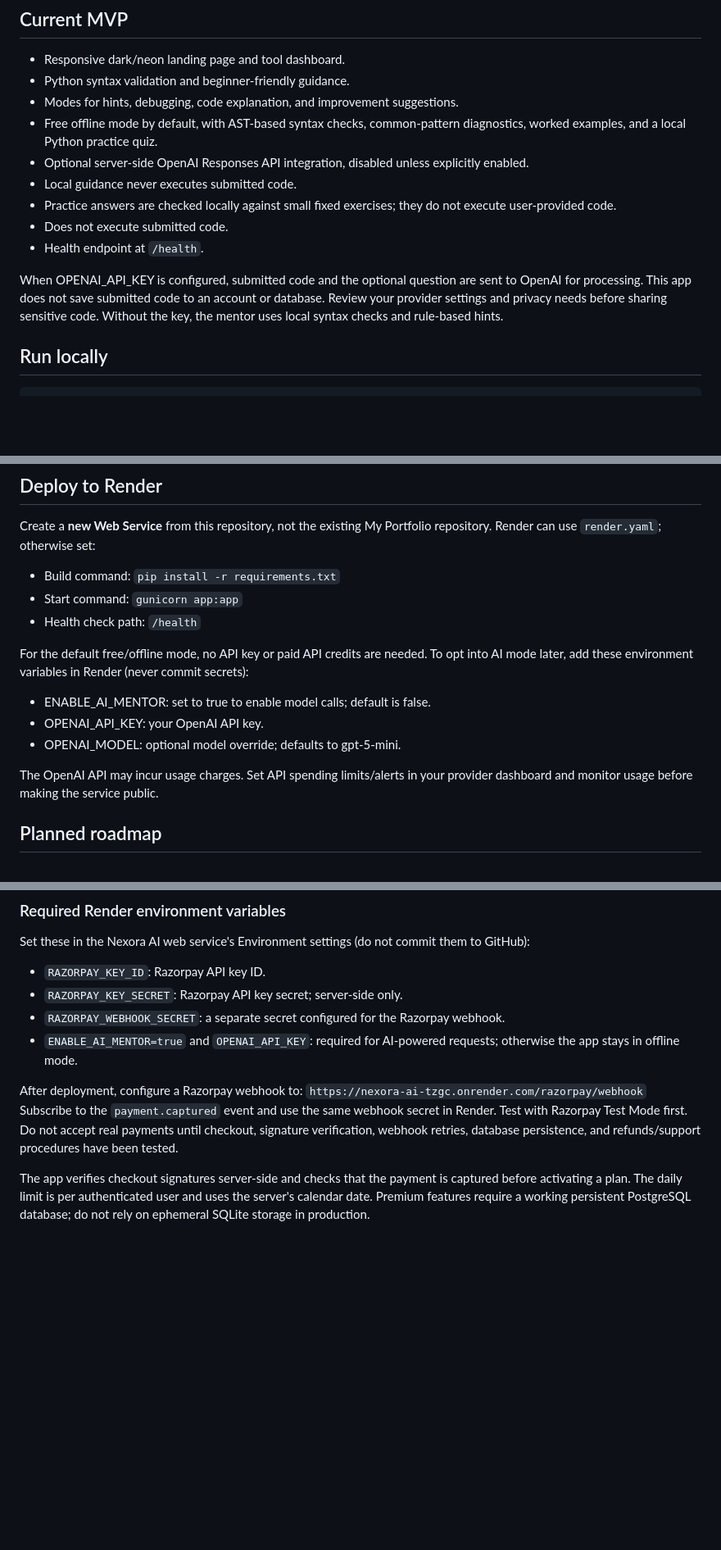
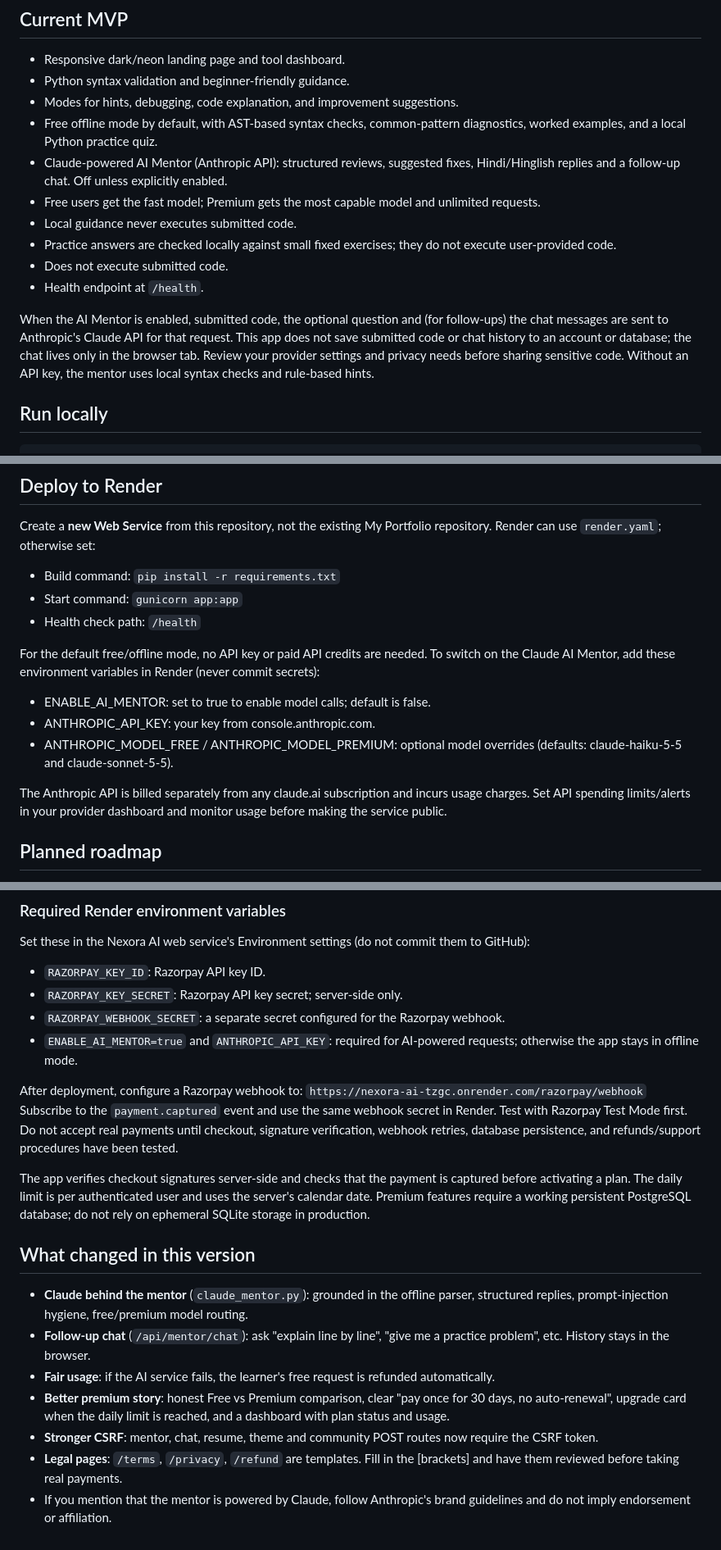
Before and after one commit to soumyasasmal410-star/Nexora-AI, a Markdown page: README.md, 3 parts joined by grey strips. Shown at 82% size. Rendered like a GitHub page; blank space fills up the shorter version.

````diff
--- a/README.md
+++ b/README.md
@@ -9,13 +9,14 @@ Nexora AI is a standalone AI-powered tools platform for students, developers, an
 - Python syntax validation and beginner-friendly guidance.
 - Modes for hints, debugging, code explanation, and improvement suggestions.
 - Free offline mode by default, with AST-based syntax checks, common-pattern diagnostics, worked examples, and a local Python practice quiz.
-- Optional server-side OpenAI Responses API integration, disabled unless explicitly enabled.
+- Claude-powered AI Mentor (Anthropic API): structured reviews, suggested fixes, Hindi/Hinglish replies and a follow-up chat. Off unless explicitly enabled.
+- Free users get the fast model; Premium gets the most capable model and unlimited requests.
 - Local guidance never executes submitted code.
 - Practice answers are checked locally against small fixed exercises; they do not execute user-provided code.
 - Does not execute submitted code.
 - Health endpoint at `/health`.
 
-When OPENAI_API_KEY is configured, submitted code and the optional question are sent to OpenAI for processing. This app does not save submitted code to an account or database. Review your provider settings and privacy needs before sharing sensitive code. Without the key, the mentor uses local syntax checks and rule-based hints.
+When the AI Mentor is enabled, submitted code, the optional question and (for follow-ups) the chat messages are sent to Anthropic's Claude API for that request. This app does not save submitted code or chat history to an account or database; the chat lives only in the browser tab. Review your provider settings and privacy needs before sharing sensitive code. Without an API key, the mentor uses local syntax checks and rule-based hints.
 
 ## Run locally
 ```bash
@@ -33,12 +34,12 @@ Create a **new Web Service** from this repository, not the existing My Portfolio
 - Start command: `gunicorn app:app`
 - Health check path: `/health`
 
-For the default free/offline mode, no API key or paid API credits are needed. To opt into AI mode later, add these environment variables in Render (never commit secrets):
+For the default free/offline mode, no API key or paid API credits are needed. To switch on the Claude AI Mentor, add these environment variables in Render (never commit secrets):
 - ENABLE_AI_MENTOR: set to true to enable model calls; default is false.
-- OPENAI_API_KEY: your OpenAI API key.
-- OPENAI_MODEL: optional model override; defaults to gpt-5-mini.
+- ANTHROPIC_API_KEY: your key from console.anthropic.com.
+- ANTHROPIC_MODEL_FREE / ANTHROPIC_MODEL_PREMIUM: optional model overrides (defaults: claude-haiku-5-5 and claude-sonnet-5-5).
 
-The OpenAI API may incur usage charges. Set API spending limits/alerts in your provider dashboard and monitor usage before making the service public.
+The Anthropic API is billed separately from any claude.ai subscription and incurs usage charges. Set API spending limits/alerts in your provider dashboard and monitor usage before making the service public.
 
 ## Planned roadmap
 1. Add a persistent rate limiter and usage visibility before public launch.
@@ -80,10 +81,20 @@ Set these in the Nexora AI web service's Environment settings (do not commit the
 - `RAZORPAY_KEY_ID`: Razorpay API key ID.
 - `RAZORPAY_KEY_SECRET`: Razorpay API key secret; server-side only.
 - `RAZORPAY_WEBHOOK_SECRET`: a separate secret configured for the Razorpay webhook.
-- `ENABLE_AI_MENTOR=true` and `OPENAI_API_KEY`: required for AI-powered requests; otherwise the app stays in offline mode.
+- `ENABLE_AI_MENTOR=true` and `ANTHROPIC_API_KEY`: required for AI-powered requests; otherwise the app stays in offline mode.
 
 After deployment, configure a Razorpay webhook to:
 `https://nexora-ai-tzgc.onrender.com/razorpay/webhook`
 Subscribe to the `payment.captured` event and use the same webhook secret in Render. Test with Razorpay Test Mode first. Do not accept real payments until checkout, signature verification, webhook retries, database persistence, and refunds/support procedures have been tested.
 
 The app verifies checkout signatures server-side and checks that the payment is captured before activating a plan. The daily limit is per authenticated user and uses the server's calendar date. Premium features require a working persistent PostgreSQL database; do not rely on ephemeral SQLite storage in production.
+
+
+## What changed in this version
+- **Claude behind the mentor** (`claude_mentor.py`): grounded in the offline parser, structured replies, prompt-injection hygiene, free/premium model routing.
+- **Follow-up chat** (`/api/mentor/chat`): ask "explain line by line", "give me a practice problem", etc. History stays in the browser.
+- **Fair usage**: if the AI service fails, the learner's free request is refunded automatically.
+- **Better premium story**: honest Free vs Premium comparison, clear "pay once for 30 days, no auto-renewal", upgrade card when the daily limit is reached, and a dashboard with plan status and usage.
+- **Stronger CSRF**: mentor, chat, resume, theme and community POST routes now require the CSRF token.
+- **Legal pages**: `/terms`, `/privacy`, `/refund` are templates. Fill in the [brackets] and have them reviewed before taking real payments.
+- If you mention that the mentor is powered by Claude, follow Anthropic's brand guidelines and do not imply endorsement or affiliation.
````
